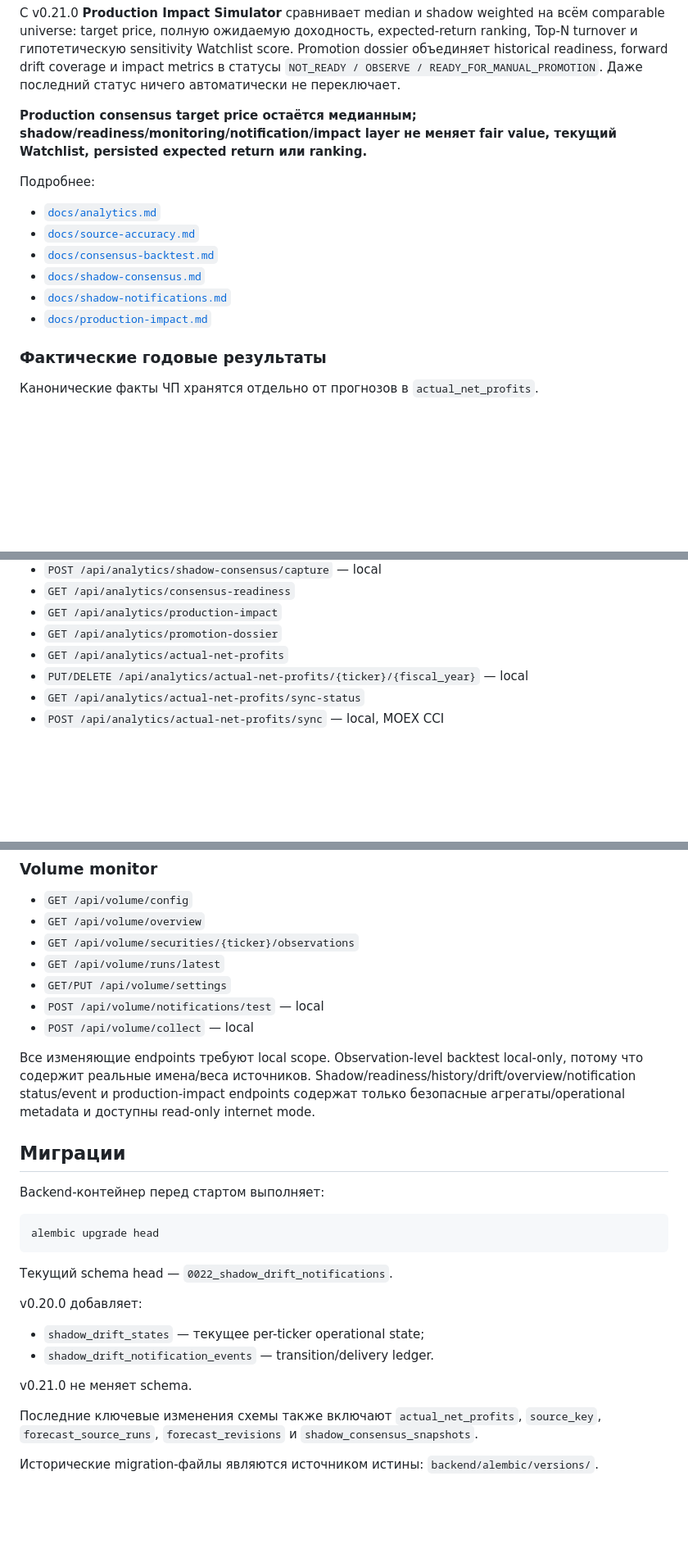
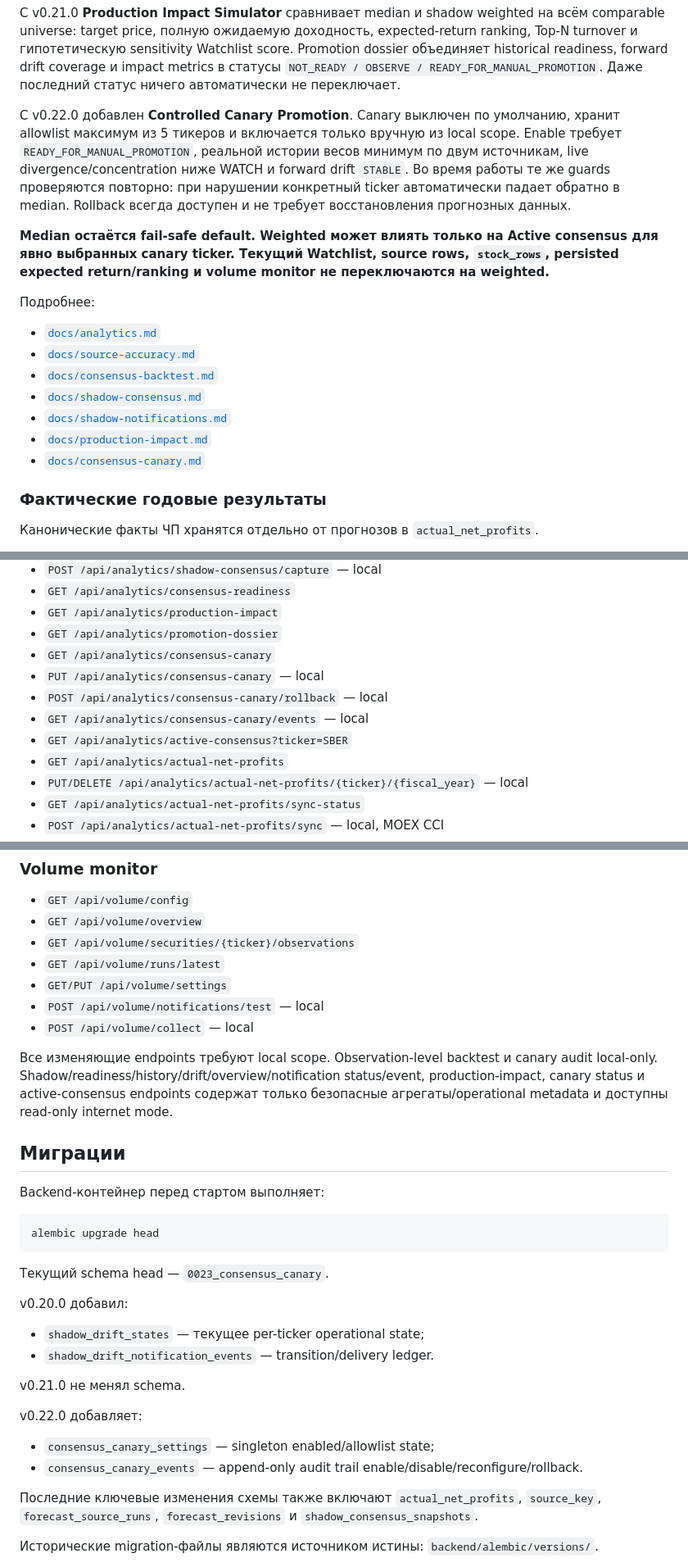
Before and after one commit to krapa666/moex, a Markdown page: README.md, 3 parts joined by grey strips. Shown at 82% size. GitHub-like rendering; blank space fills up the shorter version.

Commit message:
Document controlled canary release

````diff
--- a/README.md
+++ b/README.md
@@ -76,7 +77,9 @@ ForecastPrice(Y) = NetProfit(Y) × P/E / Shares
 
 С v0.21.0 **Production Impact Simulator** сравнивает median и shadow weighted на всём comparable universe: target price, полную ожидаемую доходность, expected-return ranking, Top-N turnover и гипотетическую sensitivity Watchlist score. Promotion dossier объединяет historical readiness, forward drift coverage и impact metrics в статусы `NOT_READY / OBSERVE / READY_FOR_MANUAL_PROMOTION`. Даже последний статус ничего автоматически не переключает.
 
-**Production consensus target price остаётся медианным; shadow/readiness/monitoring/notification/impact layer не меняет fair value, текущий Watchlist, persisted expected return или ranking.**
+С v0.22.0 добавлен **Controlled Canary Promotion**. Canary выключен по умолчанию, хранит allowlist максимум из 5 тикеров и включается только вручную из local scope. Enable требует `READY_FOR_MANUAL_PROMOTION`, реальной истории весов минимум по двум источникам, live divergence/concentration ниже WATCH и forward drift `STABLE`. Во время работы те же guards проверяются повторно: при нарушении конкретный ticker автоматически падает обратно в median. Rollback всегда доступен и не требует восстановления прогнозных данных.
+
+**Median остаётся fail-safe default. Weighted может влиять только на Active consensus для явно выбранных canary ticker. Текущий Watchlist, source rows, `stock_rows`, persisted expected return/ranking и volume monitor не переключаются на weighted.**
 
 Подробнее:
 
@@ -86,6 +89,7 @@ ForecastPrice(Y) = NetProfit(Y) × P/E / Shares
 - [`docs/shadow-consensus.md`](docs/shadow-consensus.md)
 - [`docs/shadow-notifications.md`](docs/shadow-notifications.md)
 - [`docs/production-impact.md`](docs/production-impact.md)
+- [`docs/consensus-canary.md`](docs/consensus-canary.md)
 
 ### Фактические годовые результаты
 
@@ -328,6 +334,11 @@ VOLUME_PUBLIC_BASE_URL=https://moex.junnylab.ru
 - `GET /api/analytics/consensus-readiness`
 - `GET /api/analytics/production-impact`
 - `GET /api/analytics/promotion-dossier`
+- `GET /api/analytics/consensus-canary`
+- `PUT /api/analytics/consensus-canary` — local
+- `POST /api/analytics/consensus-canary/rollback` — local
+- `GET /api/analytics/consensus-canary/events` — local
+- `GET /api/analytics/active-consensus?ticker=SBER`
 - `GET /api/analytics/actual-net-profits`
 - `PUT/DELETE /api/analytics/actual-net-profits/{ticker}/{fiscal_year}` — local
 - `GET /api/analytics/actual-net-profits/sync-status`
@@ -343,7 +354,7 @@ VOLUME_PUBLIC_BASE_URL=https://moex.junnylab.ru
 - `POST /api/volume/notifications/test` — local
 - `POST /api/volume/collect` — local
 
-Все изменяющие endpoints требуют local scope. Observation-level backtest local-only, потому что содержит реальные имена/веса источников. Shadow/readiness/history/drift/overview/notification status/event и production-impact endpoints содержат только безопасные агрегаты/operational metadata и доступны read-only internet mode.
+Все изменяющие endpoints требуют local scope. Observation-level backtest и canary audit local-only. Shadow/readiness/history/drift/overview/notification status/event, production-impact, canary status и active-consensus endpoints содержат только безопасные агрегаты/operational metadata и доступны read-only internet mode.
 
 ## Миграции
 
@@ -353,14 +364,19 @@ Backend-контейнер перед стартом выполняет:
 alembic upgrade head
 ```
 
-Текущий schema head — `0022_shadow_drift_notifications`.
+Текущий schema head — `0023_consensus_canary`.
 
-v0.20.0 добавляет:
+v0.20.0 добавил:
 
 - `shadow_drift_states` — текущее per-ticker operational state;
 - `shadow_drift_notification_events` — transition/delivery ledger.
 
-v0.21.0 не меняет schema.
+v0.21.0 не менял schema.
+
+v0.22.0 добавляет:
+
+- `consensus_canary_settings` — singleton enabled/allowlist state;
+- `consensus_canary_events` — append-only audit trail enable/disable/reconfigure/rollback.
 
 Последние ключевые изменения схемы также включают `actual_net_profits`, `source_key`, `forecast_source_runs`, `forecast_revisions` и `shadow_consensus_snapshots`.
 
````
Also changed, not shown: other parts of README.md (+7 -3 lines).
